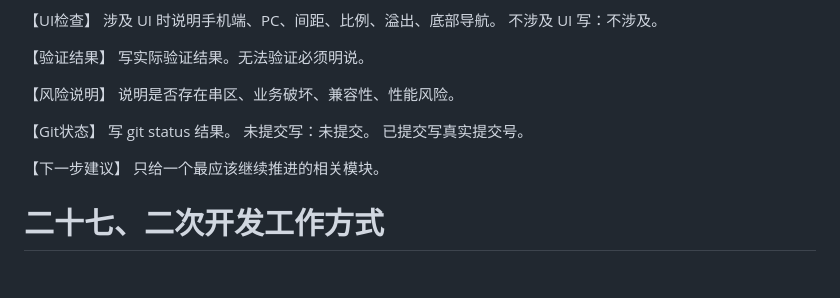
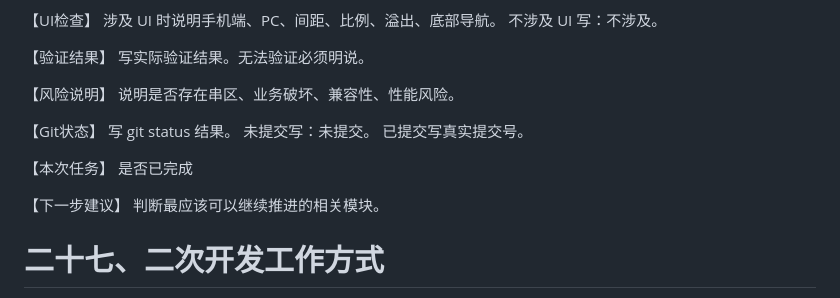
Before and after one commit to dasixi168168-ctrl/599549, a Markdown page: AGENTS.md, the part around the change. Drawn GitHub-style; blank space fills up the shorter version.

Commit message:
add project development rules

```diff
--- a/AGENTS.md
+++ b/AGENTS.md
@@ -937,8 +937,11 @@ php80 tools/advanced_analysis_boundary_backtest.php
 未提交写：未提交。
 已提交写真实提交号。
 
+【本次任务】
+是否已完成
+
 【下一步建议】
-只给一个最应该继续推进的相关模块。
+判断最应该可以继续推进的相关模块。
 
 
 # 二十七、二次开发工作方式
```
